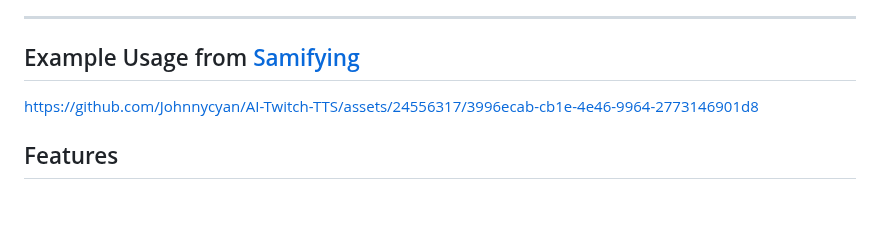
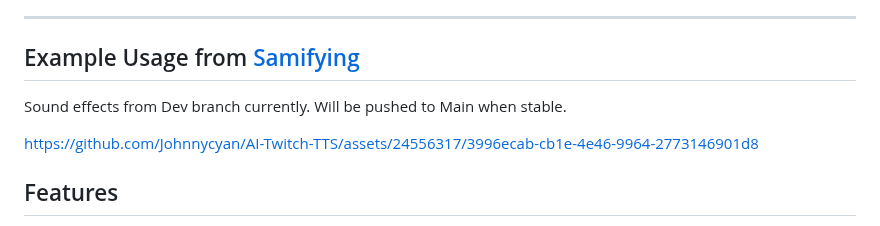
Before and after one commit to Johnnycyan/AI-Twitch-TTS, a Markdown page: README.md, the part around the change. Rendered like a GitHub page; blank space fills up the shorter version.

```diff
--- a/README.md
+++ b/README.md
@@ -39,6 +39,8 @@ AI-Twitch-TTS is a real-time Twitch Text-to-Speech application built for interac
 ---
 
 ##  Example Usage from [Samifying](https://www.twitch.tv/samifying)<a name="-example"></a>
+Sound effects from Dev branch currently. Will be pushed to Main when stable.
+
 https://github.com/Johnnycyan/AI-Twitch-TTS/assets/24556317/3996ecab-cb1e-4e46-9964-2773146901d8
 
 
```
